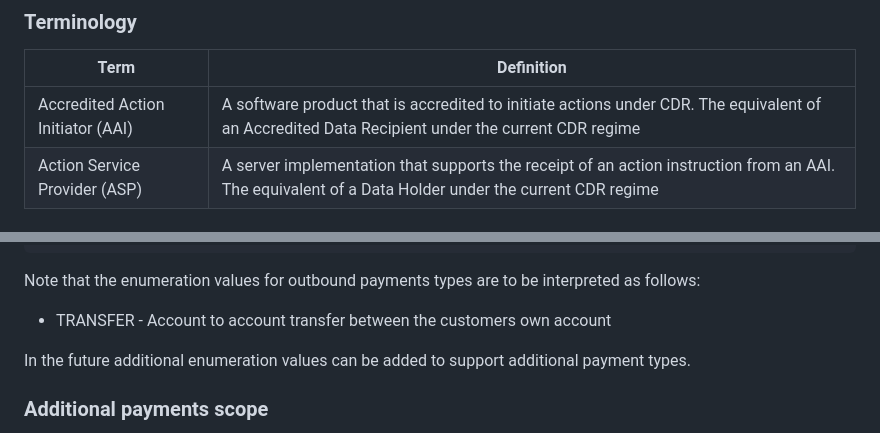
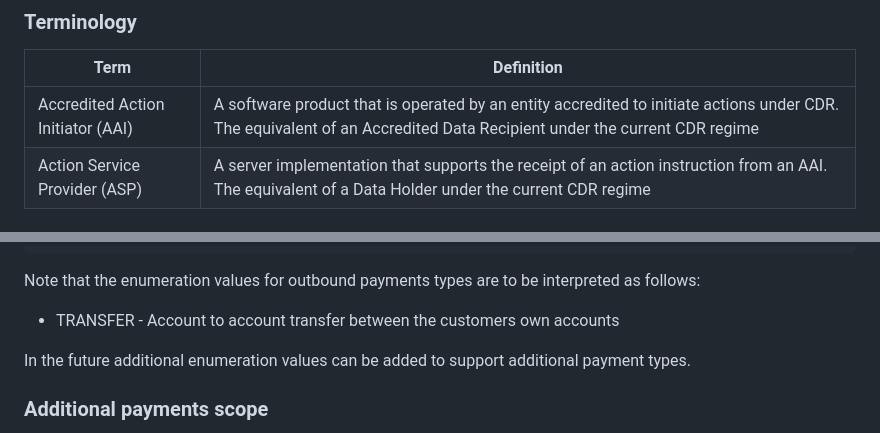
Before and after one commit to ConsumerDataStandardsAustralia/standards-experimental, a Markdown page: docs/Standards/Simple-Payments.md, 2 parts joined by grey strips. Drawn GitHub-style.

Commit message:
Minor additions to simple payments

```diff
--- a/docs/Standards/Simple-Payments.md
+++ b/docs/Standards/Simple-Payments.md
@@ -28,7 +28,7 @@ The key words "MUST", "MUST NOT", "REQUIRED", "SHALL", "SHALL NOT", "SHOULD", "S
 
 | Term | Definition |
 |-|-|
-| Accredited Action Initiator (AAI) | A software product that is accredited to initiate actions under CDR.  The equivalent of an Accredited Data Recipient under the current CDR regime |
+| Accredited Action Initiator (AAI) | A software product that is operated by an entity accredited to initiate actions under CDR.  The equivalent of an Accredited Data Recipient under the current CDR regime |
 | Action Service Provider (ASP) | A server implementation that supports the receipt of an action instruction from an AAI.  The equivalent of a Data Holder under the current CDR regime |
 
 ## Specification
@@ -81,7 +81,7 @@ The field `DSB-supportedPaymentTypes` will be an object.  The schema of this def
 
 Note that the enumeration values for outbound payments types are to be interpreted as follows:
 
-* TRANSFER - Account to account transfer between the customers own account
+* TRANSFER - Account to account transfer between the customers own accounts
 
 In the future additional enumeration values can be added to support additional payment types.
 
```
Also changed, not shown: other parts of docs/Standards/Simple-Payments.md (+1 -1 lines), docs/Standards/Simple-Bank-Account-Origination.md (+2 -2 lines).
